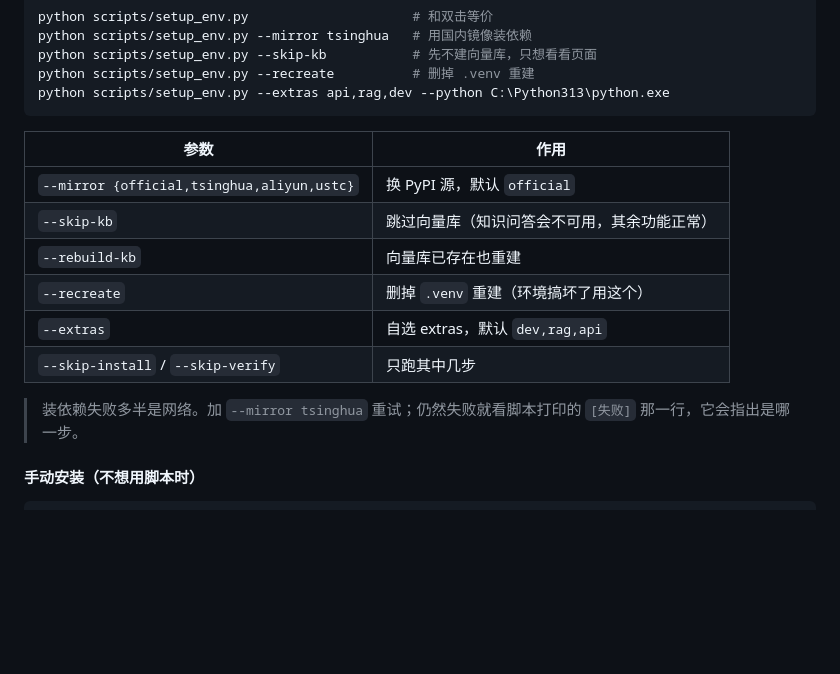
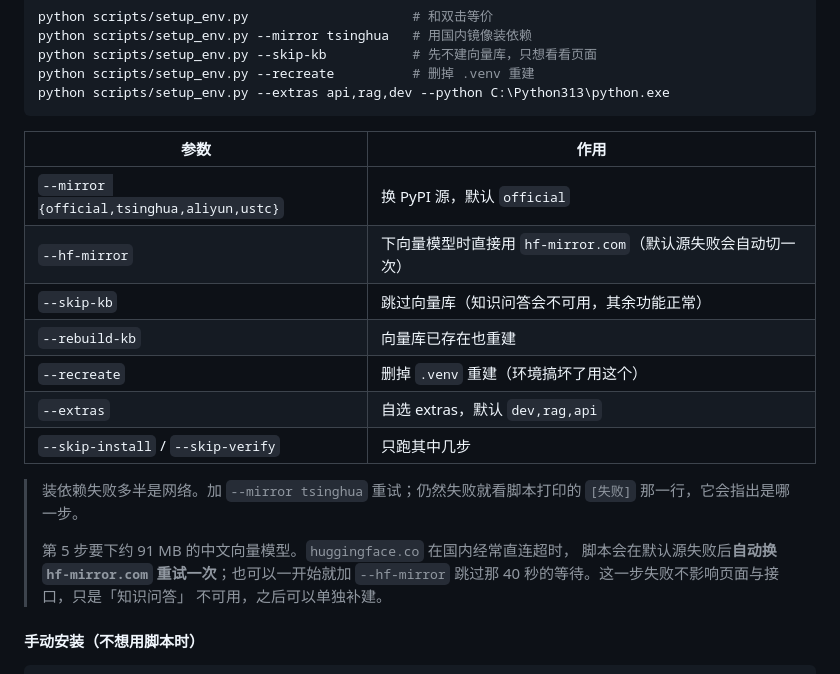
Before and after one commit to ZaKo333/ProjectFisheries, a Markdown page: README.md, the part around the change. Rendered like a GitHub page; blank space fills up the shorter version.

Commit message:
docs: 一键配置补上 --hf-mirror 与向量模型下载的镜像回退说明

```diff
--- a/README.md
+++ b/README.md
@@ -178,6 +178,7 @@ python scripts/setup_env.py --extras api,rag,dev --python C:\Python313\python.ex
 | 参数 | 作用 |
 |---|---|
 | `--mirror {official,tsinghua,aliyun,ustc}` | 换 PyPI 源，默认 `official` |
+| `--hf-mirror` | 下向量模型时直接用 `hf-mirror.com`（默认源失败会自动切一次） |
 | `--skip-kb` | 跳过向量库（知识问答会不可用，其余功能正常） |
 | `--rebuild-kb` | 向量库已存在也重建 |
 | `--recreate` | 删掉 `.venv` 重建（环境搞坏了用这个） |
@@ -186,6 +187,11 @@ python scripts/setup_env.py --extras api,rag,dev --python C:\Python313\python.ex
 
 > 装依赖失败多半是网络。加 `--mirror tsinghua` 重试；仍然失败就看脚本打印的
 > `[失败]` 那一行，它会指出是哪一步。
+>
+> 第 5 步要下约 91 MB 的中文向量模型。`huggingface.co` 在国内经常直连超时，
+> 脚本会在默认源失败后**自动换 `hf-mirror.com` 重试一次**；也可以一开始就加
+> `--hf-mirror` 跳过那 40 秒的等待。这一步失败不影响页面与接口，只是「知识问答」
+> 不可用，之后可以单独补建。
 
 #### 手动安装（不想用脚本时）
 
```
